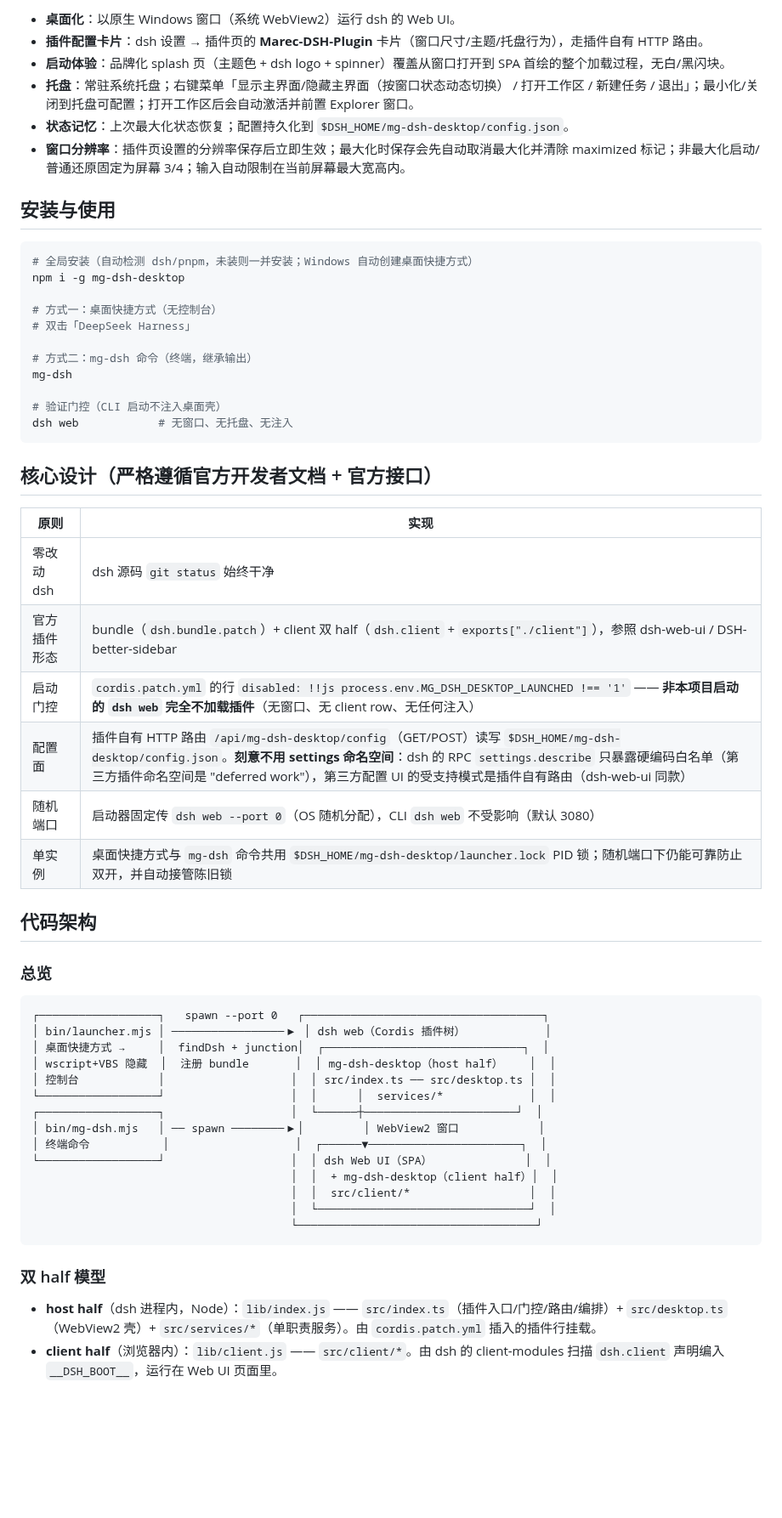
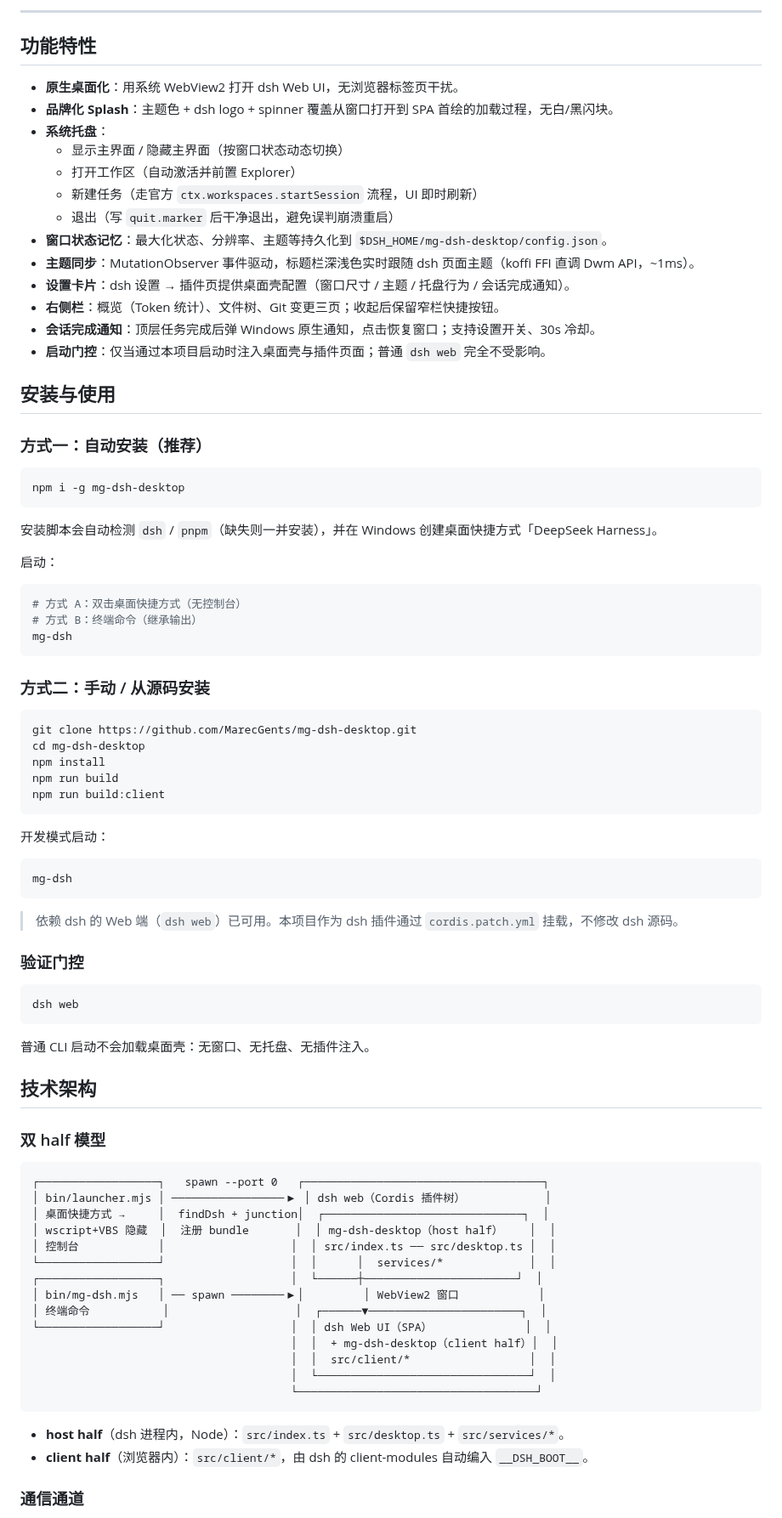
Before and after one commit to MarecGents/deepseek-harness-hub, a Markdown page: README.md, the part around one of its changes. Shown at 85% size. GitHub-like rendering; blank space fills up the shorter version.

Commit message:
docs: refactor README and add key pitfalls doc

````diff
--- a/README.md
+++ b/README.md
@@ -6,41 +11,69 @@ DeepSeek Harness（`dsh`）的**桌面化**项目。以原生 Windows 窗口（
 
-- **桌面化**：以原生 Windows 窗口（系统 WebView2）运行 dsh 的 Web UI。
-- **插件配置卡片**：dsh 设置 → 插件页的 **Marec-DSH-Plugin** 卡片（窗口尺寸/主题/托盘行为），走插件自有 HTTP 路由。
-- **启动体验**：品牌化 splash 页（主题色 + dsh logo + spinner）覆盖从窗口打开到 SPA 首绘的整个加载过程，无白/黑闪块。
-- **托盘**：常驻系统托盘；右键菜单「显示主界面/隐藏主界面（按窗口状态动态切换） / 打开工作区 / 新建任务 / 退出」；最小化/关闭到托盘可配置；打开工作区后会自动激活并前置 Explorer 窗口。
-- **状态记忆**：上次最大化状态恢复；配置持久化到 `$DSH_HOME/mg-dsh-desktop/config.json`。
-- **窗口分辨率**：插件页设置的分辨率保存后立即生效；最大化时保存会先自动取消最大化并清除 maximized 标记；非最大化启动/普通还原固定为屏幕 3/4；输入自动限制在当前屏幕最大宽高内。
+---
+
+## 功能特性
+
+- **原生桌面化**：用系统 WebView2 打开 dsh Web UI，无浏览器标签页干扰。
+- **品牌化 Splash**：主题色 + dsh logo + spinner 覆盖从窗口打开到 SPA 首绘的加载过程，无白/黑闪块。
+- **系统托盘**：
+  - 显示主界面 / 隐藏主界面（按窗口状态动态切换）
+  - 打开工作区（自动激活并前置 Explorer）
+  - 新建任务（走官方 `ctx.workspaces.startSession` 流程，UI 即时刷新）
+  - 退出（写 `quit.marker` 后干净退出，避免误判崩溃重启）
+- **窗口状态记忆**：最大化状态、分辨率、主题等持久化到 `$DSH_HOME/mg-dsh-desktop/config.json`。
+- **主题同步**：MutationObserver 事件驱动，标题栏深浅色实时跟随 dsh 页面主题（koffi FFI 直调 Dwm API，~1ms）。
+- **设置卡片**：dsh 设置 → 插件页提供桌面壳配置（窗口尺寸 / 主题 / 托盘行为 / 会话完成通知）。
+- **右侧栏**：概览（Token 统计）、文件树、Git 变更三页；收起后保留窄栏快捷按钮。
+- **会话完成通知**：顶层任务完成后弹 Windows 原生通知，点击恢复窗口；支持设置开关、30s 冷却。
+- **启动门控**：仅当通过本项目启动时注入桌面壳与插件页面；普通 `dsh web` 完全不受影响。
 
 ## 安装与使用
 
+### 方式一：自动安装（推荐）
+
 ```sh
-# 全局安装（自动检测 dsh/pnpm，未装则一并安装；Windows 自动创建桌面快捷方式）
 npm i -g mg-dsh-desktop
-
-# 方式一：桌面快捷方式（无控制台）
-# 双击「DeepSeek Harness」
-
-# 方式二：mg-dsh 命令（终端，继承输出）
-mg-dsh
-
-# 验证门控（CLI 启动不注入桌面壳）
-dsh web            # 无窗口、无托盘、无注入
 ```
 
-## 核心设计（严格遵循官方开发者文档 + 官方接口）
+安装脚本会自动检测 `dsh` / `pnpm`（缺失则一并安装），并在 Windows 创建桌面快捷方式「DeepSeek Harness」。
 
-| 原则 | 实现 |
-|---|---|
-| 零改动 dsh | dsh 源码 `git status` 始终干净 |
-| 官方插件形态 | bundle（`dsh.bundle.patch`）+ client 双 half（`dsh.client` + `exports["./client"]`），参照 dsh-web-ui / DSH-better-sidebar |
-| 启动门控 | `cordis.patch.yml` 的行 `disabled: !!js process.env.MG_DSH_DESKTOP_LAUNCHED !== '1'` —— **非本项目启动的 `dsh web` 完全不加载插件**（无窗口、无 client row、无任何注入） |
-| 配置面 | 插件自有 HTTP 路由 `/api/mg-dsh-desktop/config`（GET/POST）读写 `$DSH_HOME/mg-dsh-desktop/config.json`。**刻意不用 settings 命名空间**：dsh 的 RPC `settings.describe` 只暴露硬编码白名单（第三方插件命名空间是 "deferred work"），第三方配置 UI 的受支持模式是插件自有路由（dsh-web-ui 同款） |
-| 随机端口 | 启动器固定传 `dsh web --port 0`（OS 随机分配），CLI `dsh web` 不受影响（默认 3080） |
-| 单实例 | 桌面快捷方式与 `mg-dsh` 命令共用 `$DSH_HOME/mg-dsh-desktop/launcher.lock` PID 锁；随机端口下仍能可靠防止双开，并自动接管陈旧锁 |
+启动：
 
-## 代码架构
+```sh
+# 方式 A：双击桌面快捷方式（无控制台）
+# 方式 B：终端命令（继承输出）
+mg-dsh
+```
 
-### 总览
+### 方式二：手动 / 从源码安装
+
+```sh
+git clone https://github.com/MarecGents/mg-dsh-desktop.git
+cd mg-dsh-desktop
+npm install
+npm run build
+npm run build:client
+```
+
+开发模式启动：
+
+```sh
+mg-dsh
+```
+
+> 依赖 dsh 的 Web 端（`dsh web`）已可用。本项目作为 dsh 插件通过 `cordis.patch.yml` 挂载，不修改 dsh 源码。
+
+### 验证门控
+
+```sh
+dsh web
+```
+
+普通 CLI 启动不会加载桌面壳：无窗口、无托盘、无插件注入。
+
+## 技术架构
+
+### 双 half 模型
 
 ```
 ┌──────────────────┐   spawn --port 0   ┌────────────────────────────────────┐
@@ -59,8 +92,8 @@ dsh web            # 无窗口、无托盘、无注入
                                        └────────────────────────────────────┘
 ```
 
-### 双 half 模型
+- **host half**（dsh 进程内，Node）：`src/index.ts` + `src/desktop.ts` + `src/services/*`。
+- **client half**（浏览器内）：`src/client/*`，由 dsh 的 client-modules 自动编入 `__DSH_BOOT__`。
 
-- **host half**（dsh 进程内，Node）：`lib/index.js` —— `src/index.ts`（插件入口/门控/路由/编排）+ `src/desktop.ts`（WebView2 壳）+ `src/services/*`（单职责服务）。由 `cordis.patch.yml` 插入的插件行挂载。
-- **client half**（浏览器内）：`lib/client.js` —— `src/client/*`。由 dsh 的 client-modules 扫描 `dsh.client` 声明编入 `__DSH_BOOT__`，运行在 Web UI 页面里。
+### 通信通道
 
````
Also changed, not shown: other parts of README.md (+71 -109 lines), docs/关键踩坑记录.md (added, +104 -0 lines).
